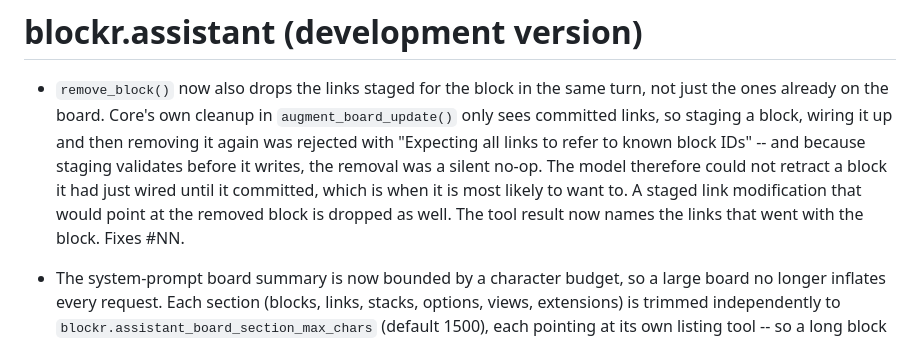
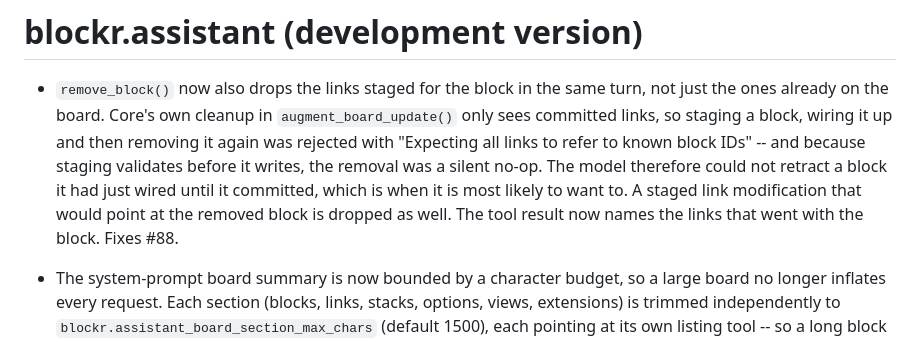
Before and after one commit to BristolMyersSquibb/blockr.assistant, a Markdown page: NEWS.md, the part around the change. Rendered like a GitHub page.

Commit message:
Fill in issue number in NEWS.md

```diff
--- a/NEWS.md
+++ b/NEWS.md
@@ -10,7 +10,7 @@
   just wired until it committed, which is when it is most likely to
   want to. A staged link modification that would point at the removed
   block is dropped as well. The tool result now names the links that
-  went with the block. Fixes #NN.
+  went with the block. Fixes #88.
 
 * The system-prompt board summary is now bounded by a character
   budget, so a large board no longer inflates every request. Each
```
